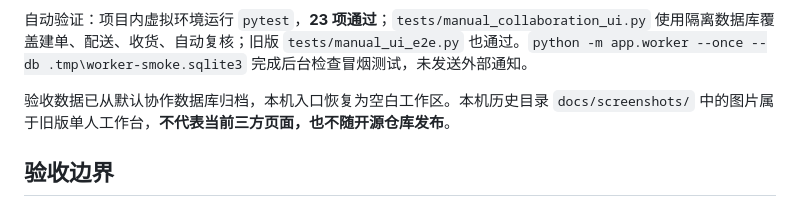
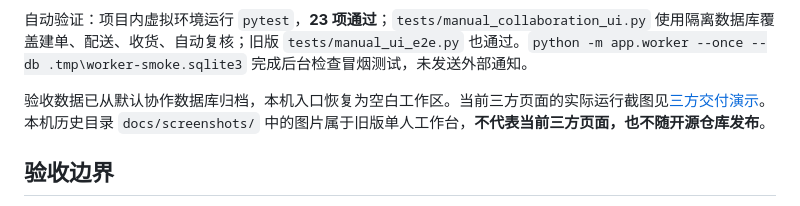
Before and after one commit to Galaxy527/DeliveryProof-Agent, a Markdown page: docs/ACCEPTANCE_REPORT.md, the part around the change. GitHub-like rendering.

Commit message:
Add real three-party workflow screenshots

```diff
--- a/docs/ACCEPTANCE_REPORT.md
+++ b/docs/ACCEPTANCE_REPORT.md
@@ -12,7 +12,7 @@
 
 自动验证：项目内虚拟环境运行 `pytest`，**23 项通过**；`tests/manual_collaboration_ui.py` 使用隔离数据库覆盖建单、配送、收货、自动复核；旧版 `tests/manual_ui_e2e.py` 也通过。`python -m app.worker --once --db .tmp\worker-smoke.sqlite3` 完成后台检查冒烟测试，未发送外部通知。
 
-验收数据已从默认协作数据库归档，本机入口恢复为空白工作区。本机历史目录 `docs/screenshots/` 中的图片属于旧版单人工作台，**不代表当前三方页面，也不随开源仓库发布**。
+验收数据已从默认协作数据库归档，本机入口恢复为空白工作区。当前三方页面的实际运行截图见[三方交付演示](DEMO_WALKTHROUGH.md)。本机历史目录 `docs/screenshots/` 中的图片属于旧版单人工作台，**不代表当前三方页面，也不随开源仓库发布**。
 
 ## 验收边界
 
```
Also changed, not shown: README.md (+8 -0 lines), docs/DEMO_WALKTHROUGH.md (added, +31 -0 lines), docs/images/01-home.png (added), docs/images/02-order-form.png (added), docs/images/03-driver-delivery.png (added), docs/images/04-receiver-confirmation.png (added), docs/images/05-agent-review.png (added).
